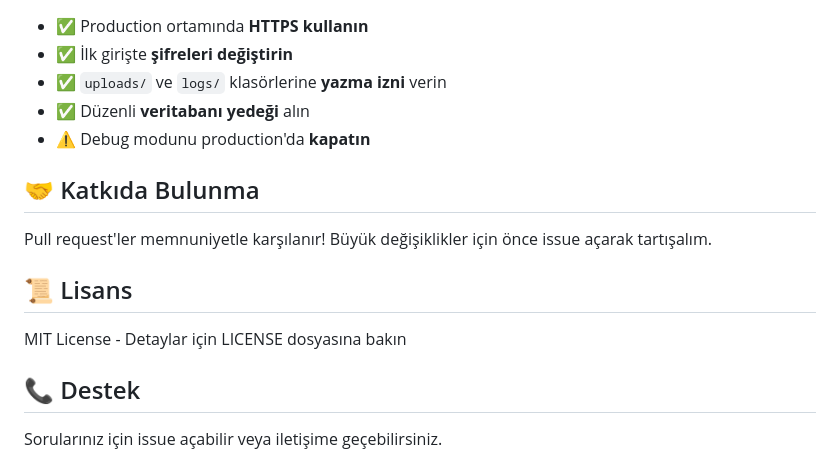
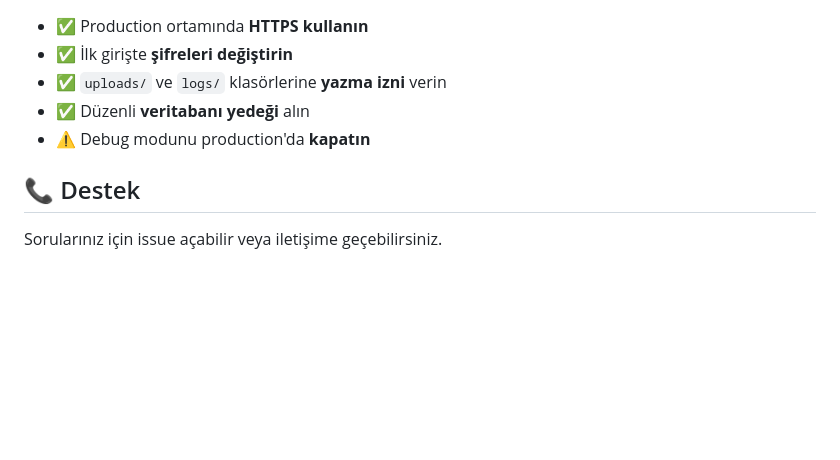
Before and after one commit to musabeykoz/uyusturucutestotomasyonu, a Markdown page: README.md, the part around the change. GitHub-like rendering; blank space fills up the shorter version.

```diff
--- a/README.md
+++ b/README.md
@@ -131,14 +131,6 @@ cromtest/
 - ✅ Düzenli **veritabanı yedeği** alın
 - ⚠️ Debug modunu production'da **kapatın**
 
-## 🤝 Katkıda Bulunma
-
-Pull request'ler memnuniyetle karşılanır! Büyük değişiklikler için önce issue açarak tartışalım.
-
-## 📜 Lisans
-
-MIT License - Detaylar için LICENSE dosyasına bakın
-
 ## 📞 Destek
 
 Sorularınız için issue açabilir veya iletişime geçebilirsiniz.
```
